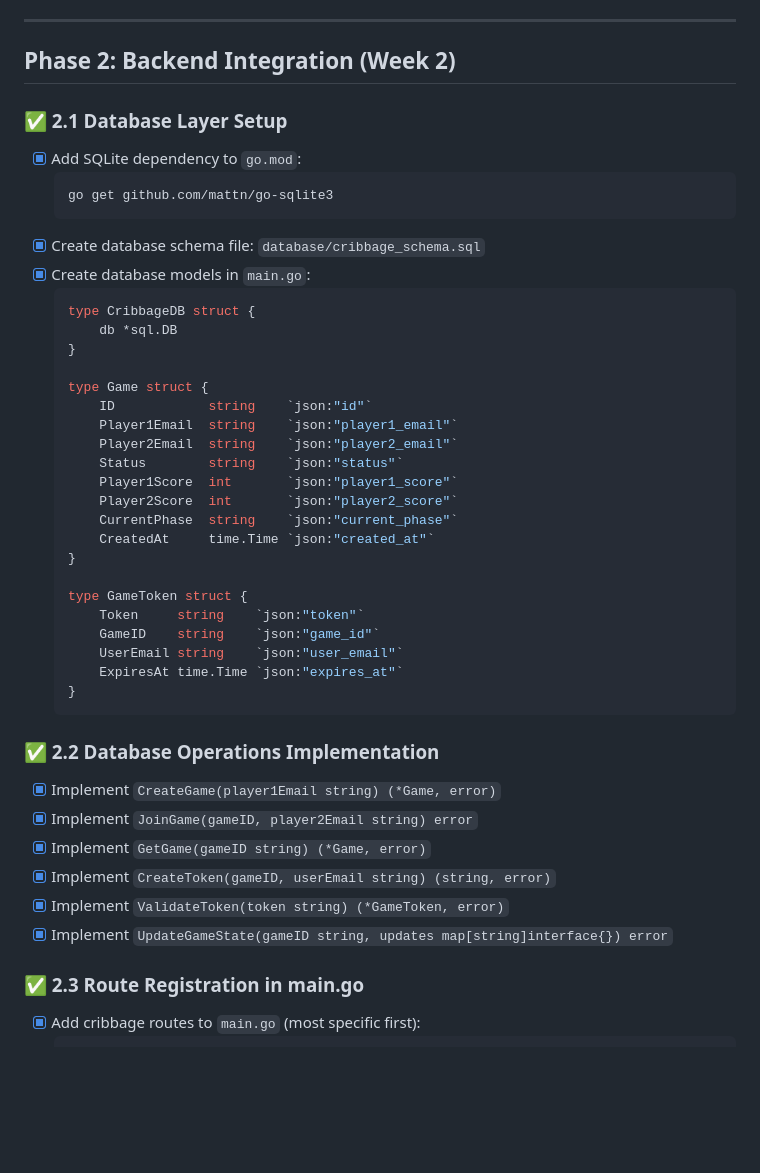
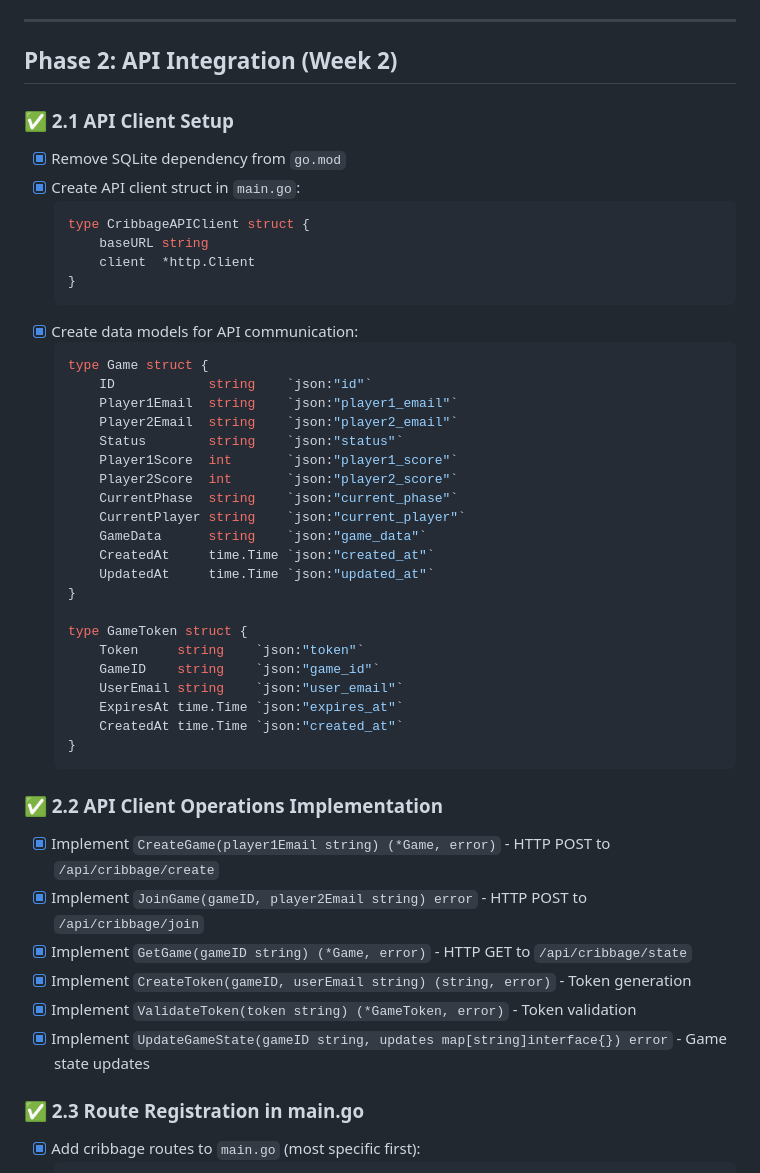
Before and after one commit to woodraskam/WoodHomeWebApp, a Markdown page: ImplementationChecklists/WoodraskaCribbage-Integration-Checklist.md, the part around the change printed below. Rendered like a GitHub page; blank space fills up the shorter version.

````diff
--- a/ImplementationChecklists/WoodraskaCribbage-Integration-Checklist.md
+++ b/ImplementationChecklists/WoodraskaCribbage-Integration-Checklist.md
@@ -35,20 +35,19 @@ This checklist provides step-by-step instructions for integrating the Woodraska
 
 ---
 
-## Phase 2: Backend Integration (Week 2)
+## Phase 2: API Integration (Week 2)
 
-### ✅ 2.1 Database Layer Setup
-- [x] Add SQLite dependency to `go.mod`:
-  ```bash
-  go get github.com/mattn/go-sqlite3
+### ✅ 2.1 API Client Setup
+- [x] Remove SQLite dependency from `go.mod`
+- [x] Create API client struct in `main.go`:
+  ```go
+  type CribbageAPIClient struct {
+      baseURL string
+      client  *http.Client
+  }
   ```
-- [x] Create database schema file: `database/cribbage_schema.sql`
-- [x] Create database models in `main.go`:
+- [x] Create data models for API communication:
   ```go
-  type CribbageDB struct {
-      db *sql.DB
-  }
-
   type Game struct {
       ID            string    `json:"id"`
       Player1Email  string    `json:"player1_email"`
@@ -57,7 +56,10 @@ This checklist provides step-by-step instructions for integrating the Woodraska
       Player1Score  int       `json:"player1_score"`
       Player2Score  int       `json:"player2_score"`
       CurrentPhase  string    `json:"current_phase"`
+      CurrentPlayer string    `json:"current_player"`
+      GameData      string    `json:"game_data"`
       CreatedAt     time.Time `json:"created_at"`
+      UpdatedAt     time.Time `json:"updated_at"`
   }
 
   type GameToken struct {
@@ -65,16 +67,17 @@ This checklist provides step-by-step instructions for integrating the Woodraska
       GameID    string    `json:"game_id"`
       UserEmail string    `json:"user_email"`
       ExpiresAt time.Time `json:"expires_at"`
+      CreatedAt time.Time `json:"created_at"`
   }
   ```
 
-### ✅ 2.2 Database Operations Implementation
-- [x] Implement `CreateGame(player1Email string) (*Game, error)`
-- [x] Implement `JoinGame(gameID, player2Email string) error`
-- [x] Implement `GetGame(gameID string) (*Game, error)`
-- [x] Implement `CreateToken(gameID, userEmail string) (string, error)`
-- [x] Implement `ValidateToken(token string) (*GameToken, error)`
-- [x] Implement `UpdateGameState(gameID string, updates map[string]interface{}) error`
+### ✅ 2.2 API Client Operations Implementation
+- [x] Implement `CreateGame(player1Email string) (*Game, error)` - HTTP POST to `/api/cribbage/create`
+- [x] Implement `JoinGame(gameID, player2Email string) error` - HTTP POST to `/api/cribbage/join`
+- [x] Implement `GetGame(gameID string) (*Game, error)` - HTTP GET to `/api/cribbage/state`
+- [x] Implement `CreateToken(gameID, userEmail string) (string, error)` - Token generation
+- [x] Implement `ValidateToken(token string) (*GameToken, error)` - Token validation
+- [x] Implement `UpdateGameState(gameID string, updates map[string]interface{}) error` - Game state updates
 
 ### ✅ 2.3 Route Registration in main.go
 - [x] Add cribbage routes to `main.go` (most specific first):
````
Also changed, not shown: other parts of ImplementationChecklists/WoodraskaCribbage-Integration-Checklist.md (+206 -27 lines).
